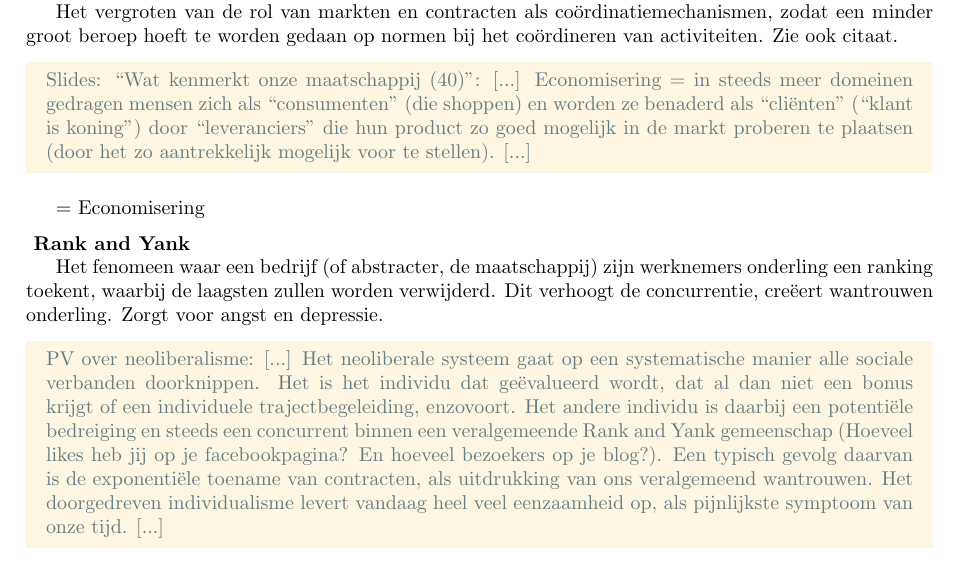
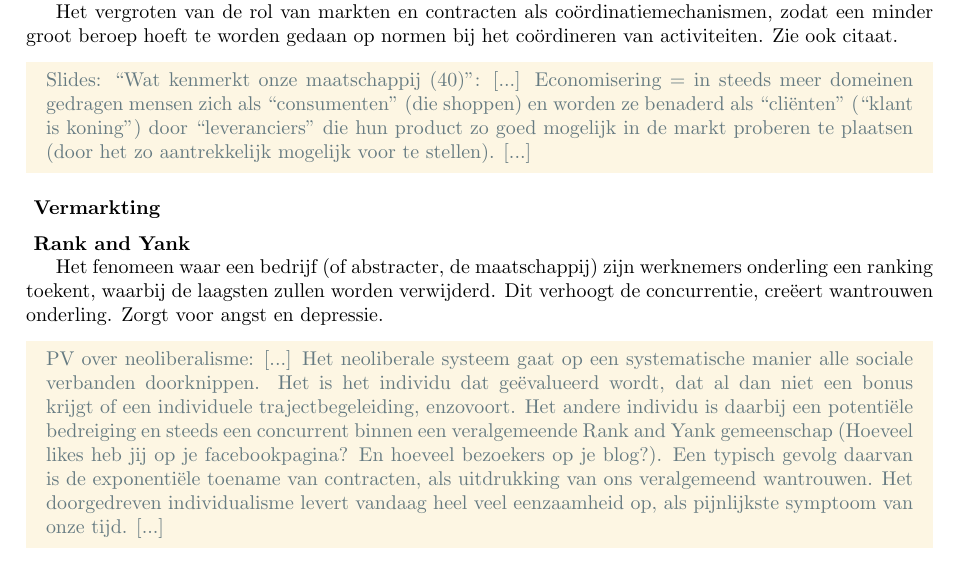
Before and after one commit to th0rgall/religie, a LaTeX document (main.tex, which reads kernbegrippen_sleutelfiguren.tex): part of page 5 of 15, cut so that both start at the same text. Compiled offline with pdfLaTeX.

Commit message:
een perongeluk verwijderd begrip terug gezet

```diff
--- a/kernbegrippen_sleutelfiguren.tex
+++ b/kernbegrippen_sleutelfiguren.tex
@@ -364,10 +364,10 @@
 
 \begin{examenvraag}
     \begin{vraag}
+        Vermarkting
     \end{vraag}
 
     \begin{antwoord}
-= Economisering
     \end{antwoord}
 \end{examenvraag}
 
```
